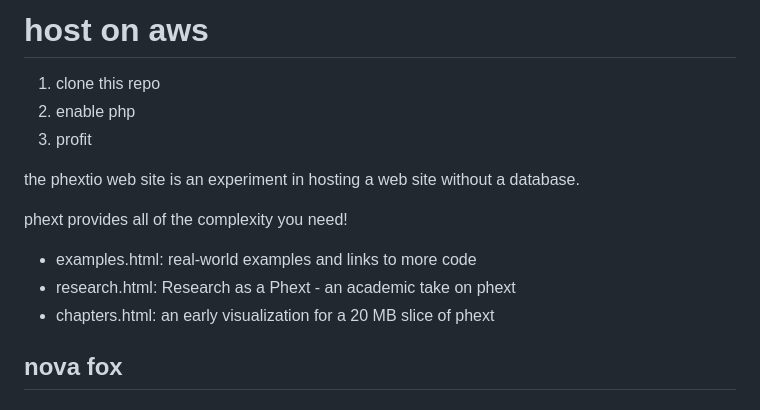
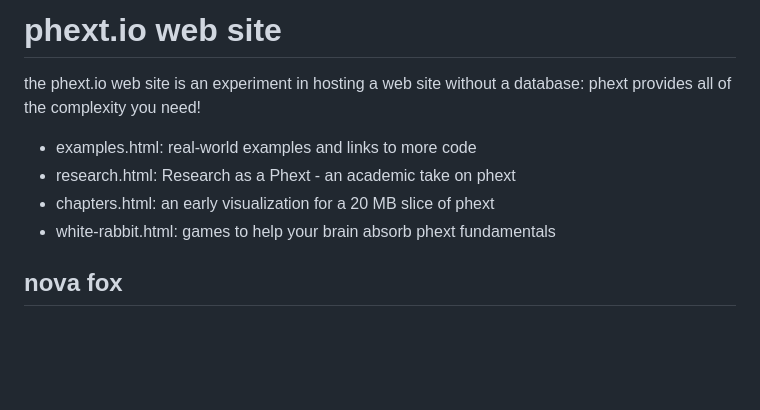
Before and after one commit to wbic16/phextio, a Markdown page: README.md, the part around the change. GitHub-like rendering; blank space fills up the shorter version.

Commit message:
Update README.md
Cleanup the intro

```diff
--- a/README.md
+++ b/README.md
@@ -1,15 +1,11 @@
-# host on aws
-1. clone this repo
-2. enable php
-3. profit
+# phext.io web site
 
-the phextio web site is an experiment in hosting a web site without a database.
-
-phext provides all of the complexity you need!
+the phext.io web site is an experiment in hosting a web site without a database: phext provides all of the complexity you need!
 
 - examples.html: real-world examples and links to more code
 - research.html: Research as a Phext - an academic take on phext
 - chapters.html: an early visualization for a 20 MB slice of phext
+- white-rabbit.html: games to help your brain absorb phext fundamentals
 
 ## nova fox
 
```
